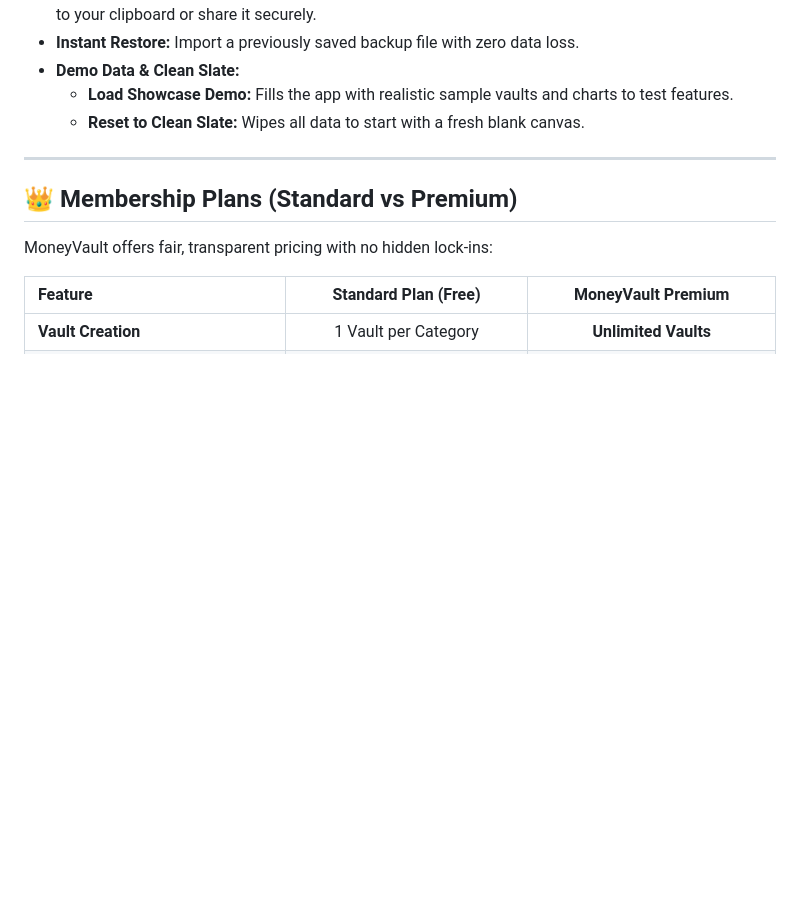
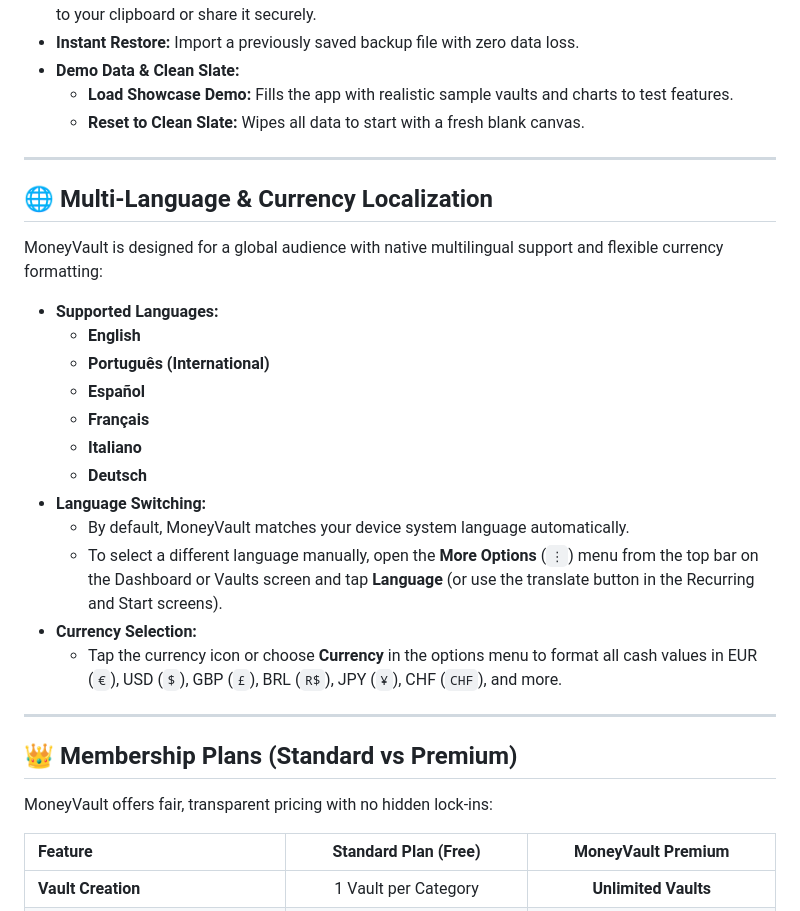
Before and after one commit to CompoundlySupport/MoneyVault-Privacy, a Markdown page: USER_GUIDE.md, the part around the change. Drawn GitHub-style; blank space fills up the shorter version.

```diff
--- a/USER_GUIDE.md
+++ b/USER_GUIDE.md
@@ -162,6 +162,25 @@ Open the **Data Center** from the Cloud icon in the top header:
 
 ---
 
+## 🌐 Multi-Language & Currency Localization
+
+MoneyVault is designed for a global audience with native multilingual support and flexible currency formatting:
+
+* **Supported Languages:**
+  * **English**
+  * **Português (International)**
+  * **Español**
+  * **Français**
+  * **Italiano**
+  * **Deutsch**
+* **Language Switching:**
+  * By default, MoneyVault matches your device system language automatically.
+  * To select a different language manually, open the **More Options** (`⋮`) menu from the top bar on the Dashboard or Vaults screen and tap **Language** (or use the translate button in the Recurring and Start screens).
+* **Currency Selection:**
+  * Tap the currency icon or choose **Currency** in the options menu to format all cash values in EUR (`€`), USD (`$`), GBP (`£`), BRL (`R$`), JPY (`¥`), CHF (`CHF`), and more.
+
+---
+
 ## 👑 Membership Plans (Standard vs Premium)
 
 MoneyVault offers fair, transparent pricing with no hidden lock-ins:
```
